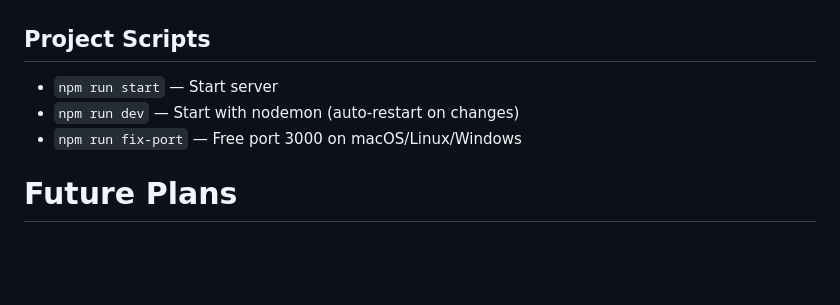
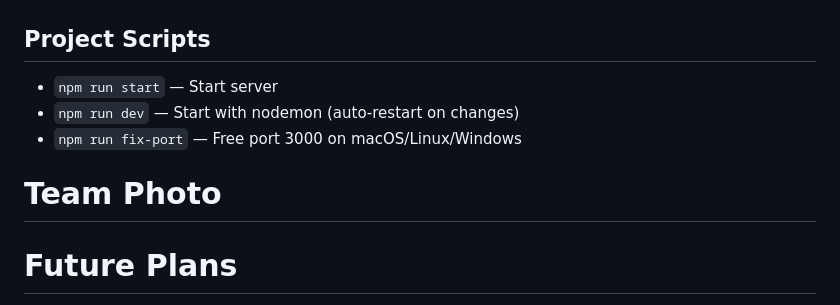
Before and after one commit to Gaya3vr6317/BioNova, a Markdown page: README.md, the part around the change. Drawn GitHub-style; blank space fills up the shorter version.

```diff
--- a/README.md
+++ b/README.md
@@ -199,6 +199,9 @@ tail -n 100 /home/kali/mongod.log
 - `npm run dev` — Start with nodemon (auto-restart on changes)
 - `npm run fix-port` — Free port 3000 on macOS/Linux/Windows
 
+# Team Photo
+
+
 # Future Plans
 In the future, we envision BioNova evolving into a comprehensive and intelligent platform that goes beyond information retrieval. Our goal is to integrate a broader range of NASA datasets, research papers, and mission archives, creating a richer and more connected knowledge base. With advancements in AI and semantic search, BioNova will be able to understand context, offer deeper insights, and even predict biological outcomes in space environments.
 
```
